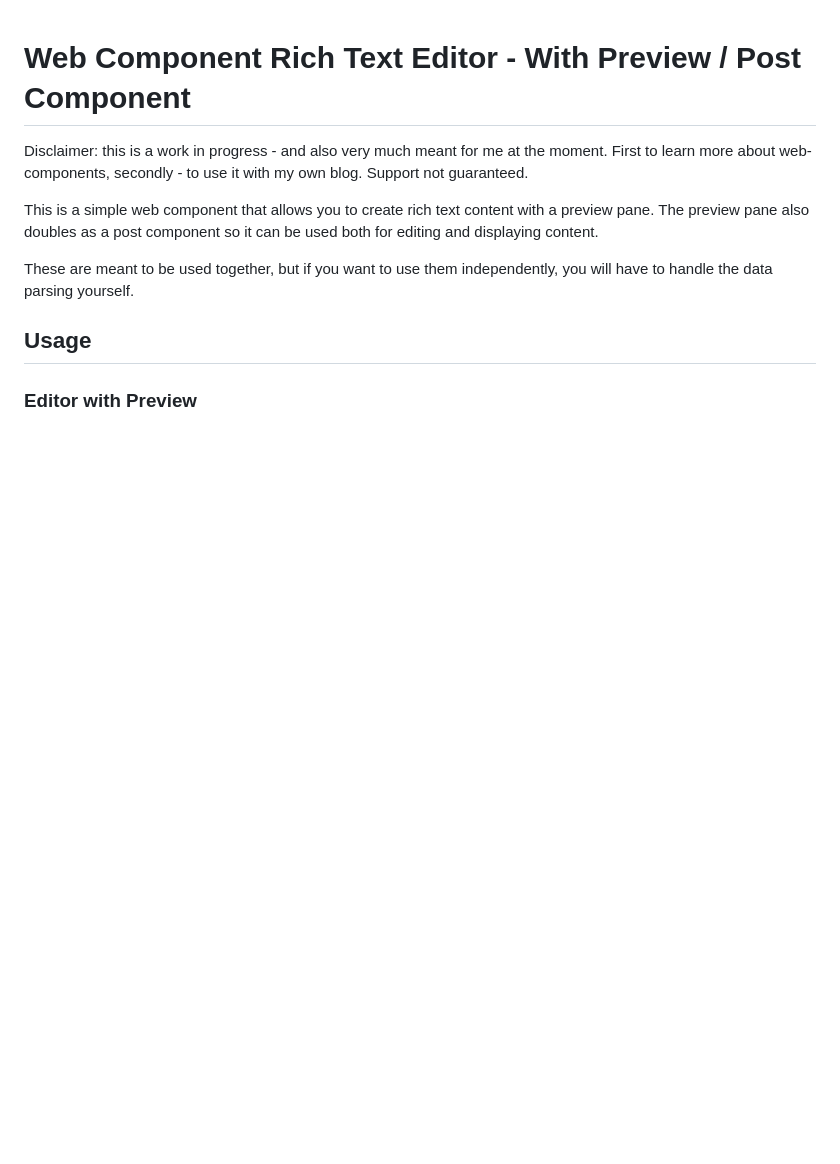
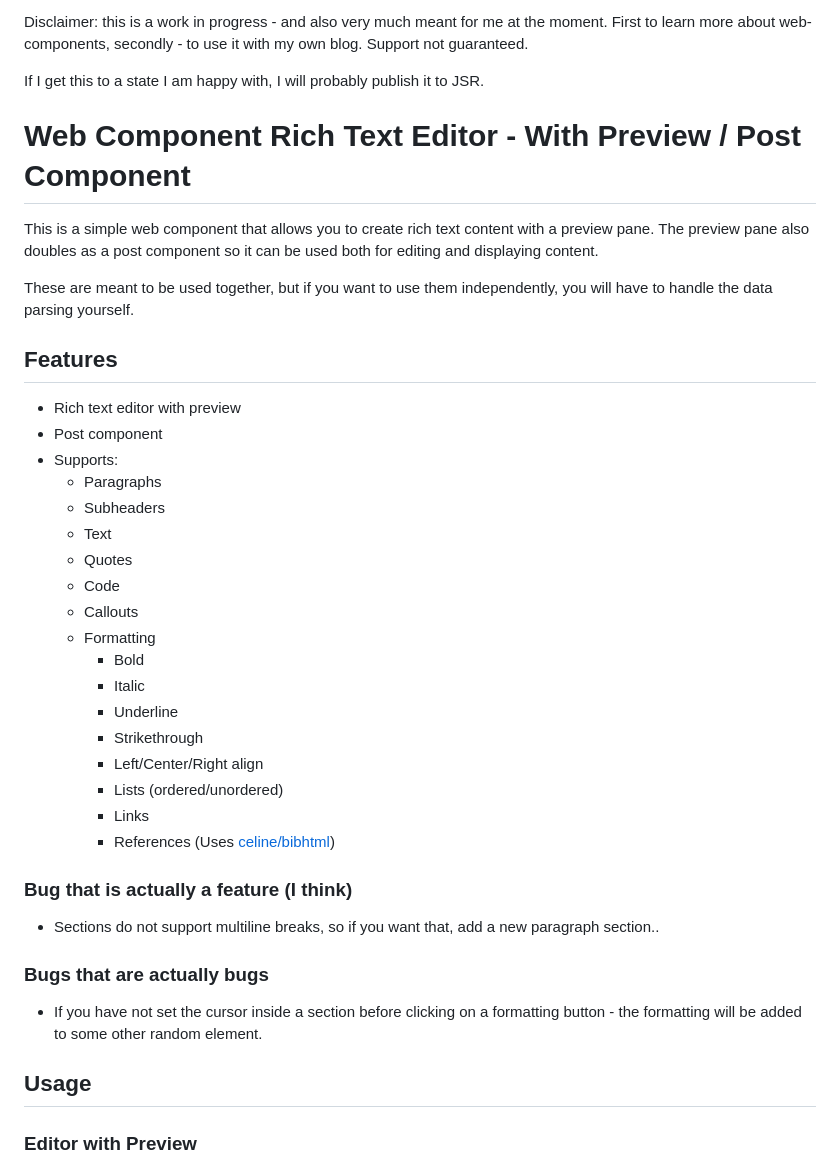
Before and after one commit to christ-offer/web-component-editor, a Markdown page: README.md, the part around the change. GitHub-like rendering; blank space fills up the shorter version.

```diff
--- a/README.md
+++ b/README.md
@@ -1,11 +1,42 @@
+Disclaimer: this is a work in progress - and also very much meant for me at the moment. First to learn more about web-components, secondly - to use it with my own blog. Support not guaranteed.
+
+If I get this to a state I am happy with, I will probably publish it to JSR.
+
 # Web Component Rich Text Editor - With Preview / Post Component
-
-Disclaimer: this is a work in progress - and also very much meant for me at the moment. First to learn more about web-components, secondly - to use it with my own blog. Support not guaranteed.
 
 This is a simple web component that allows you to create rich text content with a preview pane.
 The preview pane also doubles as a post component so it can be used both for editing and displaying content.
 
 These are meant to be used together, but if you want to use them independently, you will have to handle the data parsing yourself.
+
+## Features
+
+- Rich text editor with preview
+- Post component
+- Supports:
+  - Paragraphs
+  - Subheaders
+  - Text
+  - Quotes
+  - Code
+  - Callouts
+  - Formatting
+    - Bold
+    - Italic
+    - Underline
+    - Strikethrough
+    - Left/Center/Right align
+    - Lists (ordered/unordered)
+    - Links
+    - References (Uses [celine/bibhtml](https://maxbo.me/celine/bibhtml/))
+
+### Bug that is actually a feature (I think)
+
+- Sections do not support multiline breaks, so if you want that, add a new paragraph section..
+
+### Bugs that are actually bugs
+
+- If you have not set the cursor inside a section before clicking on a formatting button - the formatting will be added to some other random element.
 
 ## Usage
 
```
